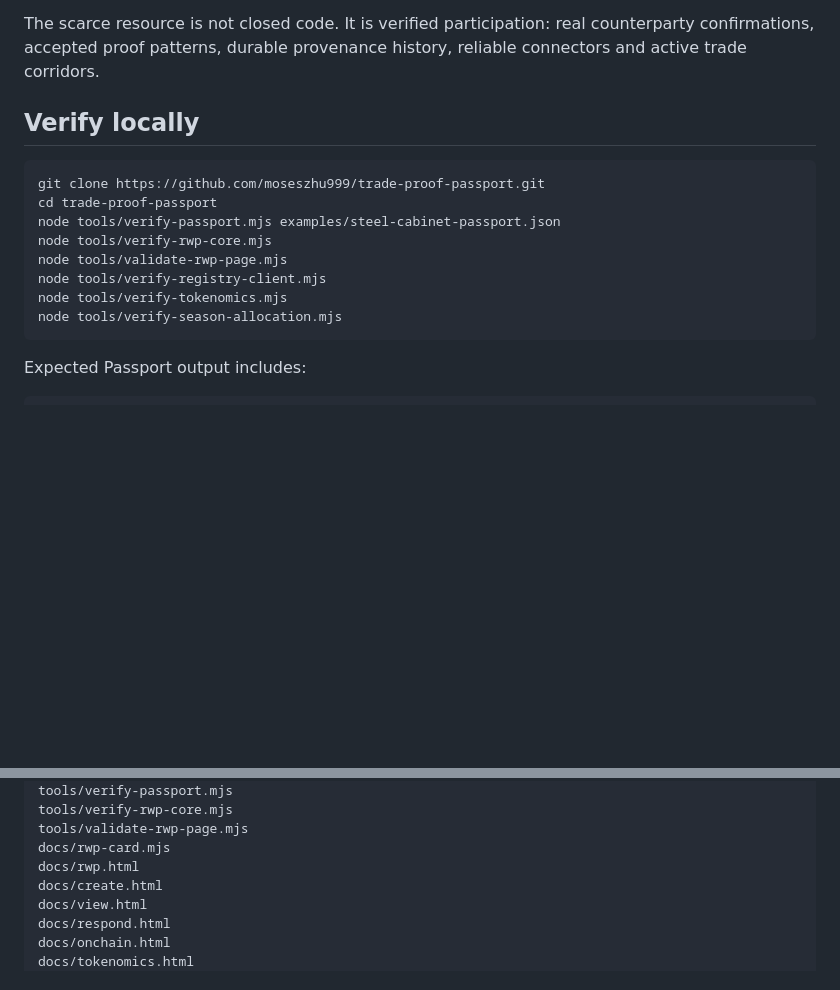
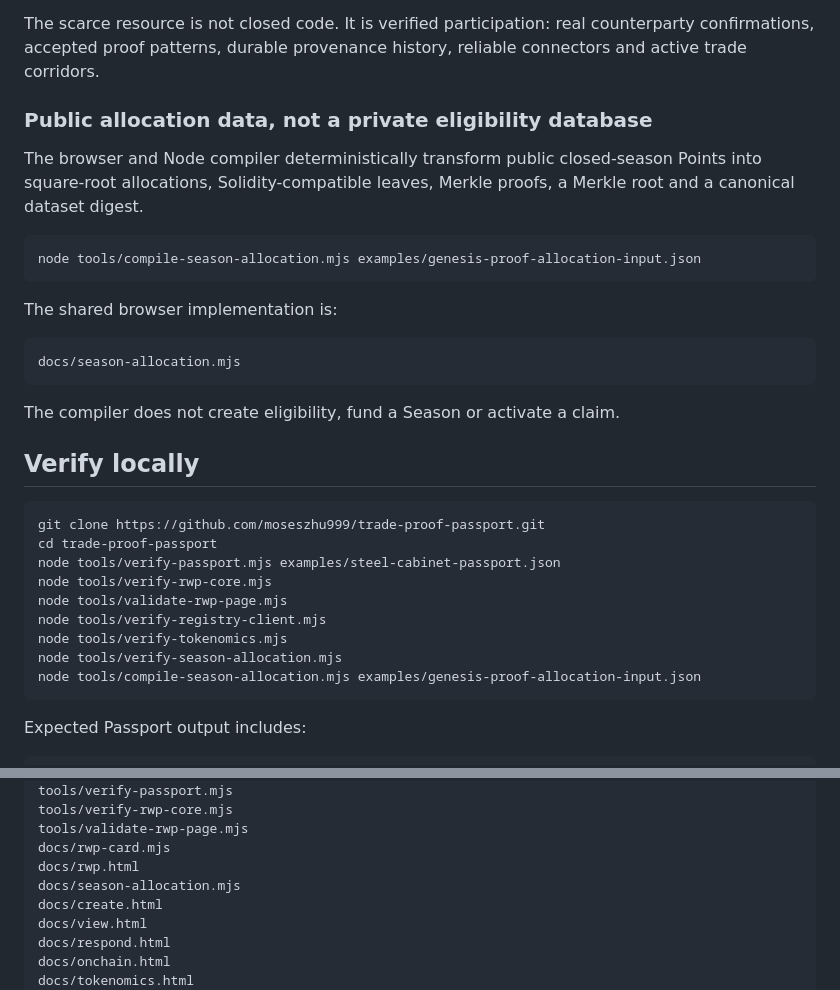
Before and after one commit to moseszhu999/trade-proof-passport, a Markdown page: README.md, 2 parts joined by grey strips. GitHub-like rendering; blank space fills up the shorter version.

Commit message:
docs: restore deterministic public allocation documentation

````diff
--- a/README.md
+++ b/README.md
@@ -202,6 +202,22 @@ No points are awarded for:
 
 The scarce resource is not closed code. It is verified participation: real counterparty confirmations, accepted proof patterns, durable provenance history, reliable connectors and active trade corridors.
 
+### Public allocation data, not a private eligibility database
+
+The browser and Node compiler deterministically transform public closed-season Points into square-root allocations, Solidity-compatible leaves, Merkle proofs, a Merkle root and a canonical dataset digest.
+
+```bash
+node tools/compile-season-allocation.mjs examples/genesis-proof-allocation-input.json
+```
+
+The shared browser implementation is:
+
+```text
+docs/season-allocation.mjs
+```
+
+The compiler does not create eligibility, fund a Season or activate a claim.
+
 ## Verify locally
 
 ```bash
@@ -213,6 +229,7 @@ node tools/validate-rwp-page.mjs
 node tools/verify-registry-client.mjs
 node tools/verify-tokenomics.mjs
 node tools/verify-season-allocation.mjs
+node tools/compile-season-allocation.mjs examples/genesis-proof-allocation-input.json
 ```
 
 Expected Passport output includes:
@@ -241,6 +258,7 @@ tools/verify-rwp-core.mjs
 tools/validate-rwp-page.mjs
 docs/rwp-card.mjs
 docs/rwp.html
+docs/season-allocation.mjs
 docs/create.html
 docs/view.html
 docs/respond.html
````
